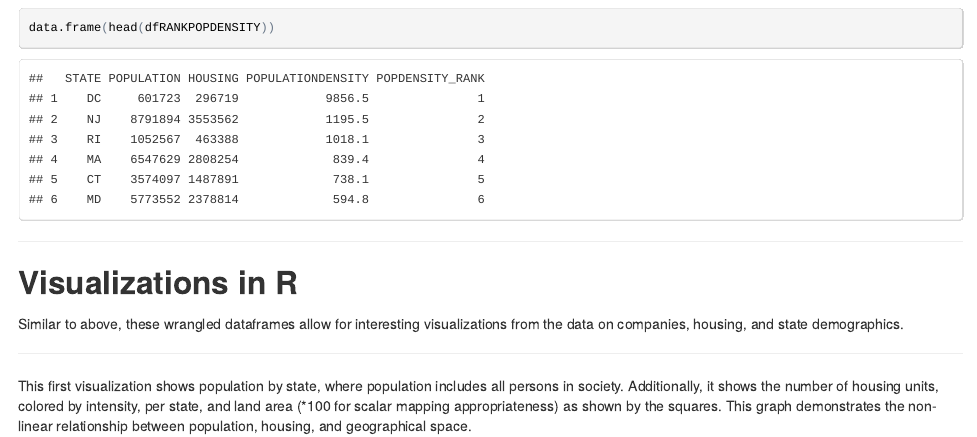
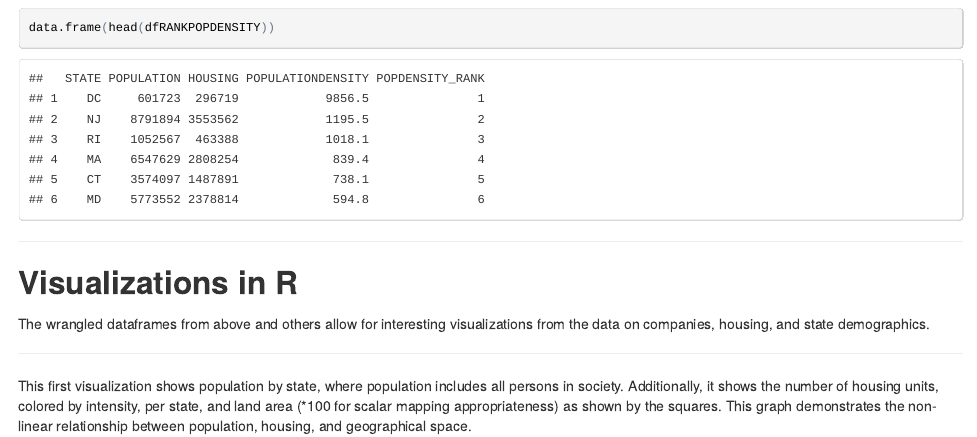
Before and after one commit to kzvonek/DV_FinalProject, an R Markdown document (00 Doc/DV_FinalProject.Rmd): the page in a window 1100 px wide, from 4490 px down. The pictures show the output file 00 Doc/DV_FinalProject.html that the author committed with the source, opened offline.

Commit message:
updated captions in r markdown

```diff
--- a/00 Doc/DV_FinalProject.Rmd
+++ b/00 Doc/DV_FinalProject.Rmd
@@ -95,7 +95,7 @@ data.frame(head(dfRANKPOPDENSITY))
 ************
 ## Visualizations in R
 
-Similar to above, these wrangled dataframes allow for interesting visualizations from the data on companies, housing, and state demographics.
+The wrangled dataframes from above and others allow for interesting visualizations from the data on companies, housing, and state demographics.
 
 ****************
 This first visualization shows population by state, where population includes all persons in society. Additionally, it shows the number of housing units, colored by intensity, per state, and land area (*100 for scalar mapping appropriateness) as shown by the squares.
```
Also changed, not shown: 00 Doc/DV_FinalProject.html, 00 Doc/DV_FinalProject.Rmd (14 more changed lines).
